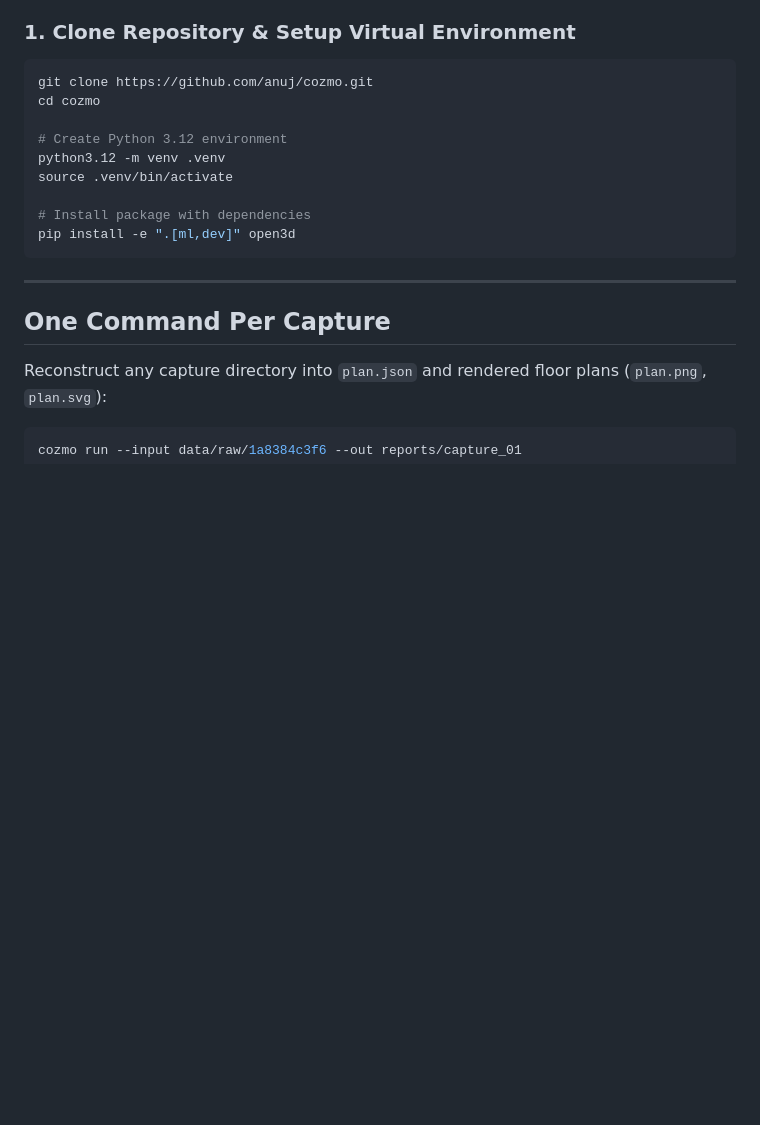
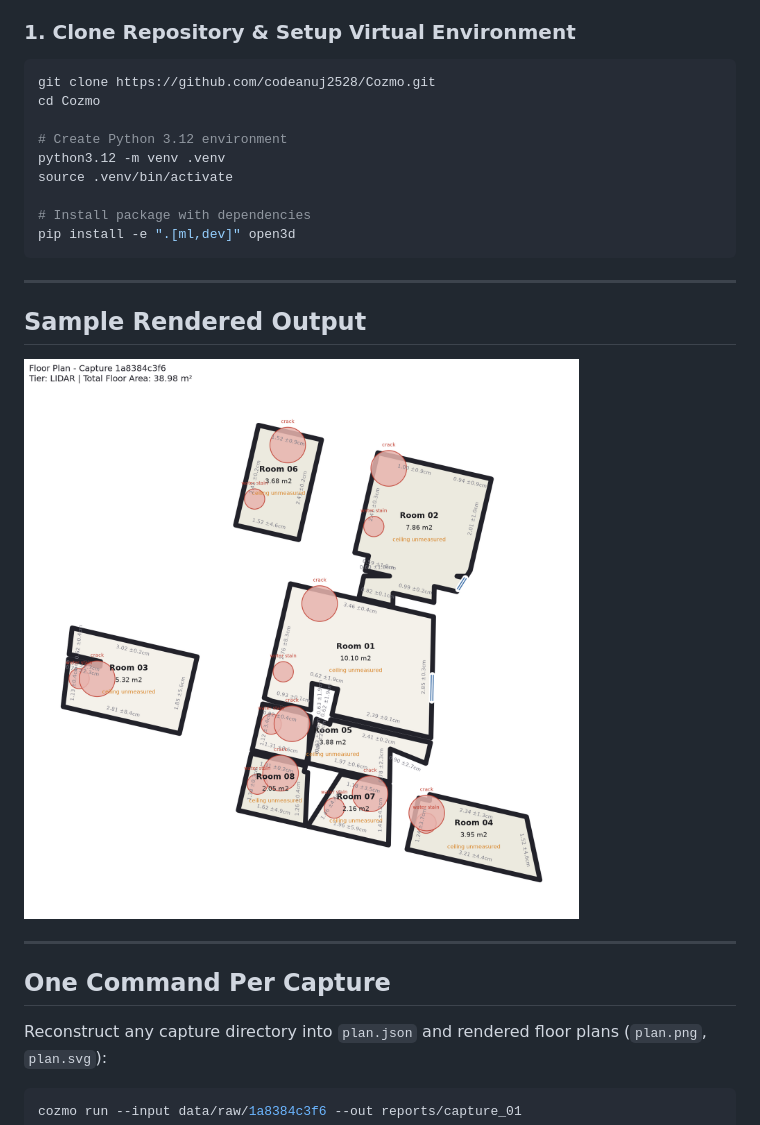
Before and after one commit to codeanuj2528/Cozmo, a Markdown page: README.md, the part around the change. Drawn GitHub-style; pictures changed too: docs/images/sample_floorplan.png (added); blank space fills up the shorter version.

Commit message:
docs: add sample floorplan vector rendering images and updated clone URL

````diff
--- a/README.md
+++ b/README.md
@@ -13,8 +13,8 @@ A production-grade, multi-tier indoor capture pipeline that transforms consumer
 
 ### 1. Clone Repository & Setup Virtual Environment
 ```bash
-git clone https://github.com/anuj/cozmo.git
-cd cozmo
+git clone https://github.com/codeanuj2528/Cozmo.git
+cd Cozmo
 
 # Create Python 3.12 environment
 python3.12 -m venv .venv
@@ -23,6 +23,12 @@ source .venv/bin/activate
 # Install package with dependencies
 pip install -e ".[ml,dev]" open3d
 ```
+
+---
+
+## Sample Rendered Output
+
+![Sample Rendered Architectural 2D Floor Plan](docs/images/sample_floorplan.png)
 
 ---
 
````
Also changed, not shown: 1 other file.
